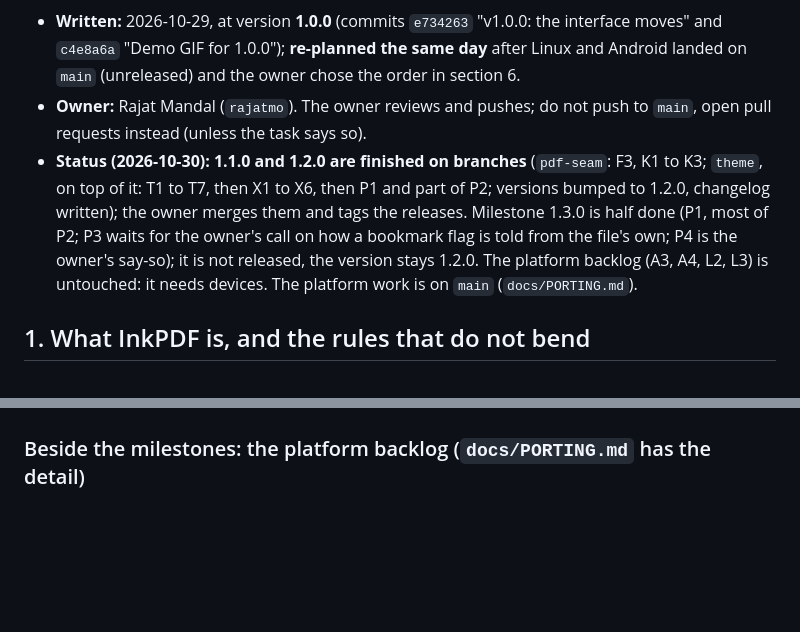
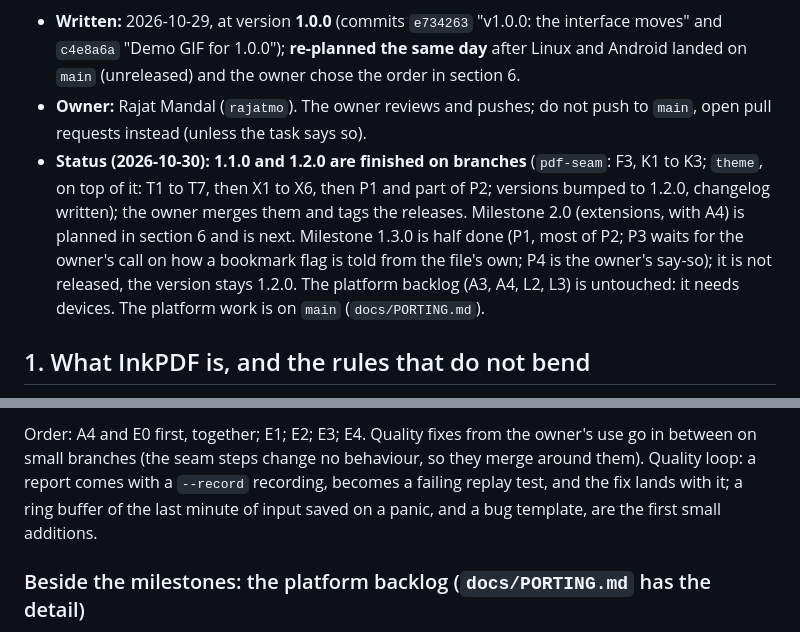
Before and after one commit to rajatmo/inkpdf, a Markdown page: ROADMAP.md, 2 parts joined by grey strips. GitHub-like rendering; blank space fills up the shorter version.

```diff
--- a/ROADMAP.md
+++ b/ROADMAP.md
@@ -6,7 +6,7 @@ task** from section 6, do it on a branch, and leave the CI result as the proof.
 
 - **Written:** 2026-10-29, at version **1.0.0** (commits `e734263` "v1.0.0: the interface moves" and `c4e8a6a` "Demo GIF for 1.0.0"); **re-planned the same day** after Linux and Android landed on `main` (unreleased) and the owner chose the order in section 6.
 - **Owner:** Rajat Mandal (`rajatmo`). The owner reviews and pushes; do not push to `main`, open pull requests instead (unless the task says so).
-- **Status (2026-10-30):** **1.1.0 and 1.2.0 are finished on branches** (`pdf-seam`: F3, K1 to K3; `theme`, on top of it: T1 to T7, then X1 to X6, then P1 and part of P2; versions bumped to 1.2.0, changelog written); the owner merges them and tags the releases. Milestone 1.3.0 is half done (P1, most of P2; P3 waits for the owner's call on how a bookmark flag is told from the file's own; P4 is the owner's say-so); it is not released, the version stays 1.2.0. The platform backlog (A3, A4, L2, L3) is untouched: it needs devices. The platform work is on `main` (`docs/PORTING.md`).
+- **Status (2026-10-30):** **1.1.0 and 1.2.0 are finished on branches** (`pdf-seam`: F3, K1 to K3; `theme`, on top of it: T1 to T7, then X1 to X6, then P1 and part of P2; versions bumped to 1.2.0, changelog written); the owner merges them and tags the releases. Milestone 2.0 (extensions, with A4) is planned in section 6 and is next. Milestone 1.3.0 is half done (P1, most of P2; P3 waits for the owner's call on how a bookmark flag is told from the file's own; P4 is the owner's say-so); it is not released, the version stays 1.2.0. The platform backlog (A3, A4, L2, L3) is untouched: it needs devices. The platform work is on `main` (`docs/PORTING.md`).
 
 ## 1. What InkPDF is, and the rules that do not bend
 
@@ -413,3 +431,5 @@ filling form fields, printing. Only on the owner's say-so.
+Order: A4 and E0 first, together; E1; E2; E3; E4. Quality fixes from the owner's use go in between on small branches (the seam steps change no behaviour, so they merge around them). Quality loop: a report comes with a `--record` recording, becomes a failing replay test, and the fix lands with it; a ring buffer of the last minute of input saved on a panic, and a bug template, are the first small additions.
+
 ### Beside the milestones: the platform backlog (`docs/PORTING.md` has the detail)
 
 Not a release of its own; ship each step inside the next release. In this order of value:
```
Also changed, not shown: other parts of ROADMAP.md (+18 -0 lines).
